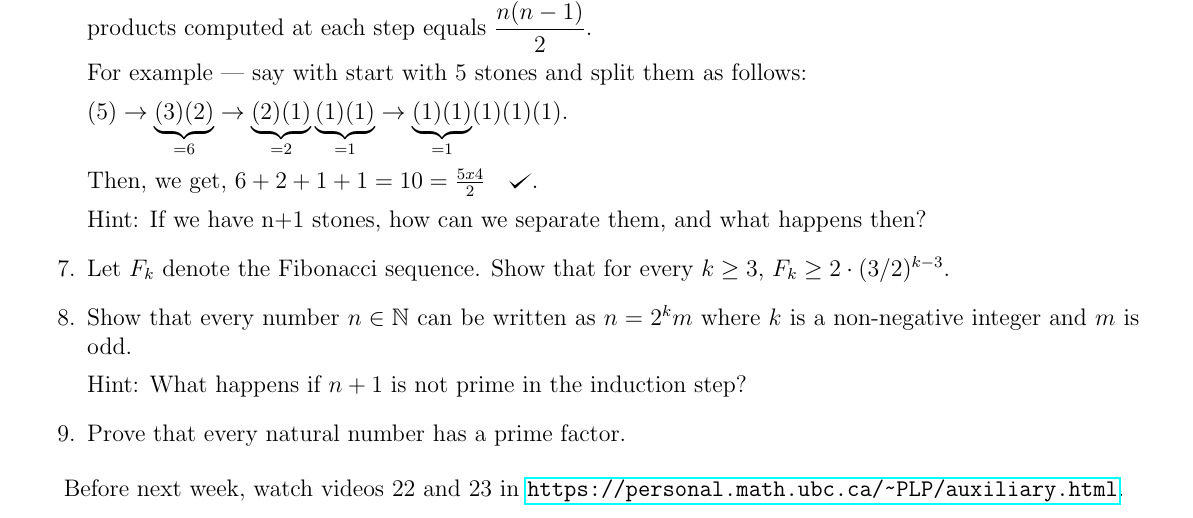
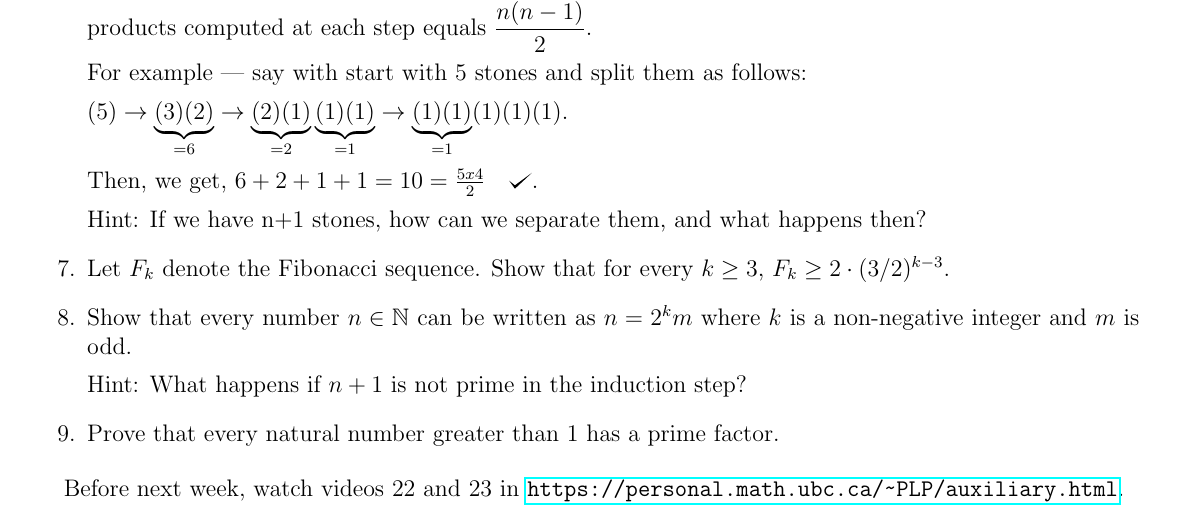
Before and after one commit to seckindemirbas/PLP, a LaTeX document (worksheets/Worksheet_week_6.tex): part of the page, cut so that both start at the same text. Compiled offline with pdfLaTeX.

Commit message:
Fixes #32

```diff
--- a/worksheets/Worksheet_week_6.tex
+++ b/worksheets/Worksheet_week_6.tex
@@ -147,7 +147,7 @@ Let $F_k$ denote the Fibonacci sequence. Show that for every $k \geq 3$, $F_k \g
 
 Hint: What happens if $n+1$ is not prime in the induction step?
 
-\item Prove that every natural number has a prime factor.
+\item Prove that every natural number greater than 1 has a prime factor.
 
 
 \end{enumerate}
```
